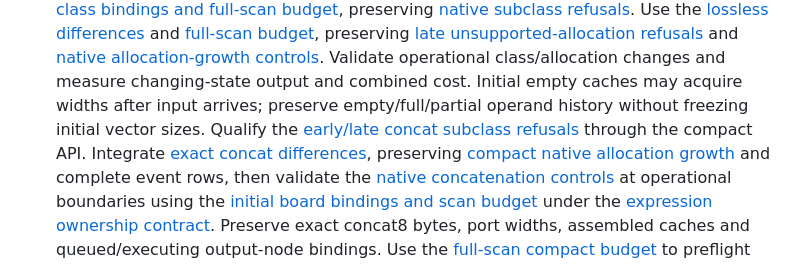
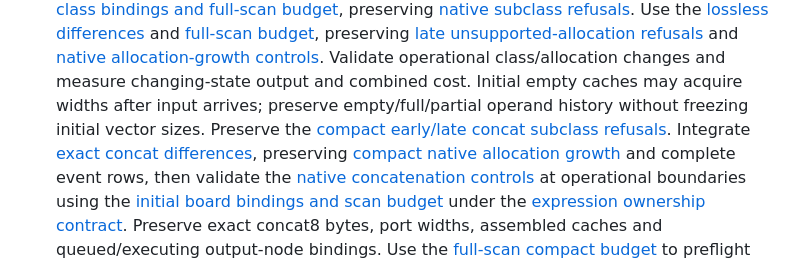
Before and after one commit to ddanila/dac, a Markdown page: docs/robotron/keyboard-controller-plan.md, the part around one of its changes. GitHub-like rendering.

Commit message:
Close compact concat subclass admission gap in keyboard audit

```diff
--- a/docs/robotron/keyboard-controller-plan.md
+++ b/docs/robotron/keyboard-controller-plan.md
@@ -95,8 +95,8 @@ complete ADC-enabled window. A completed capture is not a passing convergence ga
    [native allocation-growth controls][reduction-growth]. Validate operational
    class/allocation changes and measure changing-state output and combined cost.
    Initial empty caches may acquire widths after input arrives; preserve
-   empty/full/partial operand history without freezing initial vector sizes. Qualify the [early/late concat subclass refusals][concat-families] through
-   the compact API. Integrate [exact concat differences][concat-delta], preserving
+   empty/full/partial operand history without freezing initial vector sizes. Preserve the [compact early/late concat subclass refusals][concat-delta-families].
+   Integrate [exact concat differences][concat-delta], preserving
    [compact native allocation growth][concat-delta-growth] and complete event rows,
    then validate the [native concatenation controls][concat-state] at operational
    boundaries using the [initial board bindings and scan budget][concat-budget]
```
Also changed, not shown: other parts of docs/robotron/keyboard-controller-plan.md (+2 -0 lines), docs/robotron/keyboard-controller-verification.md (+3 -1 lines).
